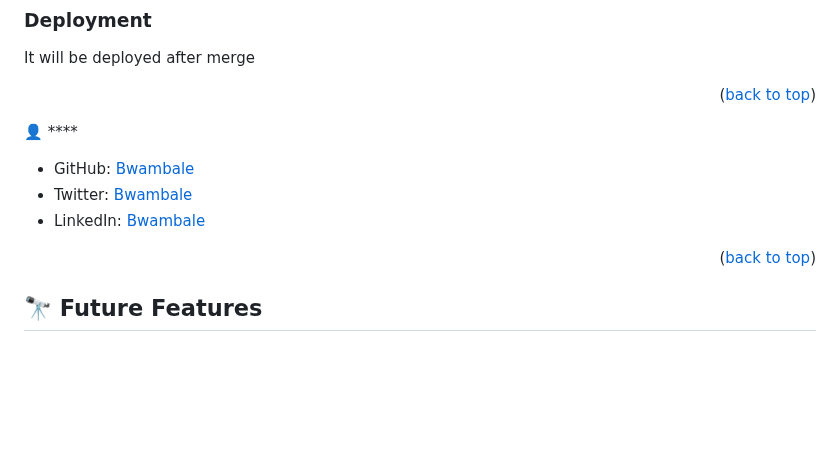
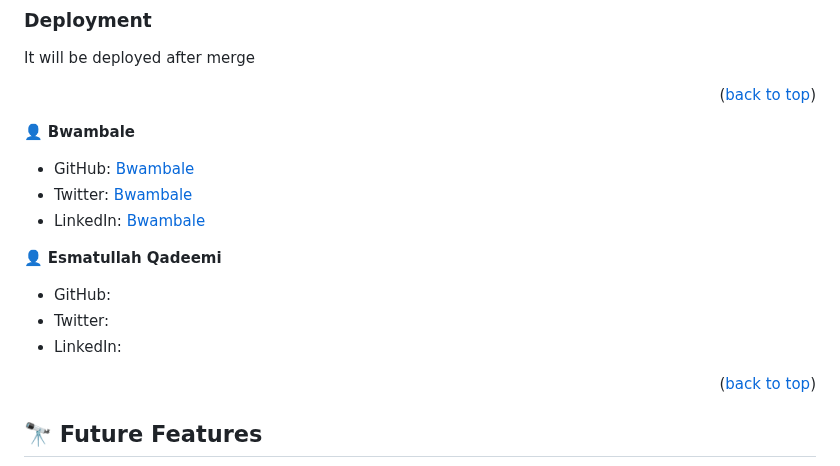
Before and after one commit to wolterbwambale/Awesome-Book, a Markdown page: README.md, the part around the change. Drawn GitHub-style; blank space fills up the shorter version.

```diff
--- a/README.md
+++ b/README.md
@@ -92,12 +92,16 @@ It will be deployed after merge
 
 <!-- Author -->
 
-👤 ****
+👤 **Bwambale**
 
 - GitHub: [Bwambale](https://github.com/wolterbwambale/)
 - Twitter: [Bwambale](https://twitter.com/BwambaleWolter)
 - LinkedIn: [Bwambale](https://www.linkedin.com/in/bwambale-benny-wolter-a9284925a/)
 
+👤 **Esmatullah Qadeemi**
+- GitHub: []()
+- Twitter: []()
+- LinkedIn: []()
 
 
 <p align="right">(<a href="#readme-top">back to top</a>)</p>
```
